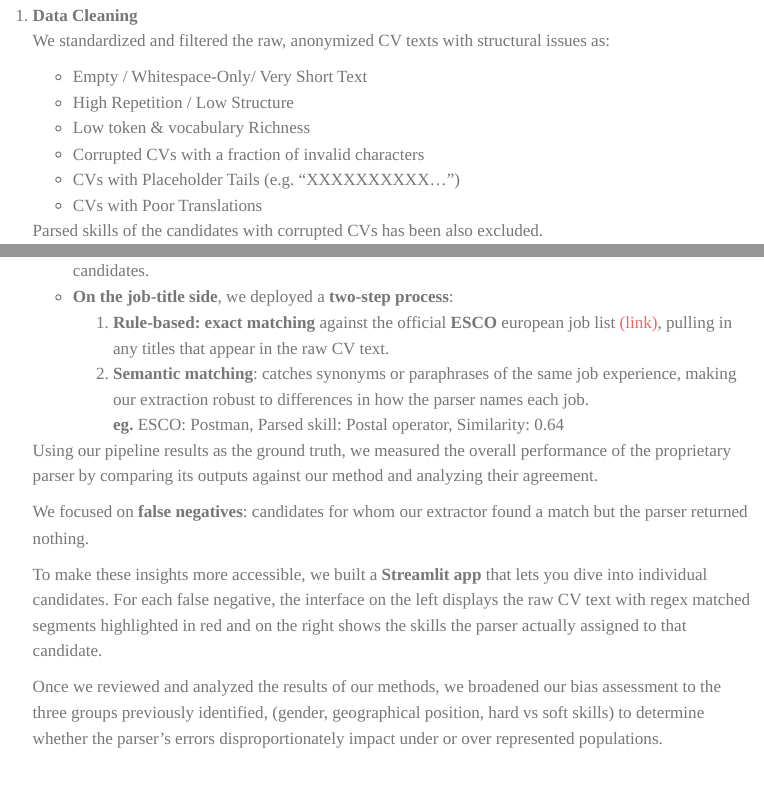
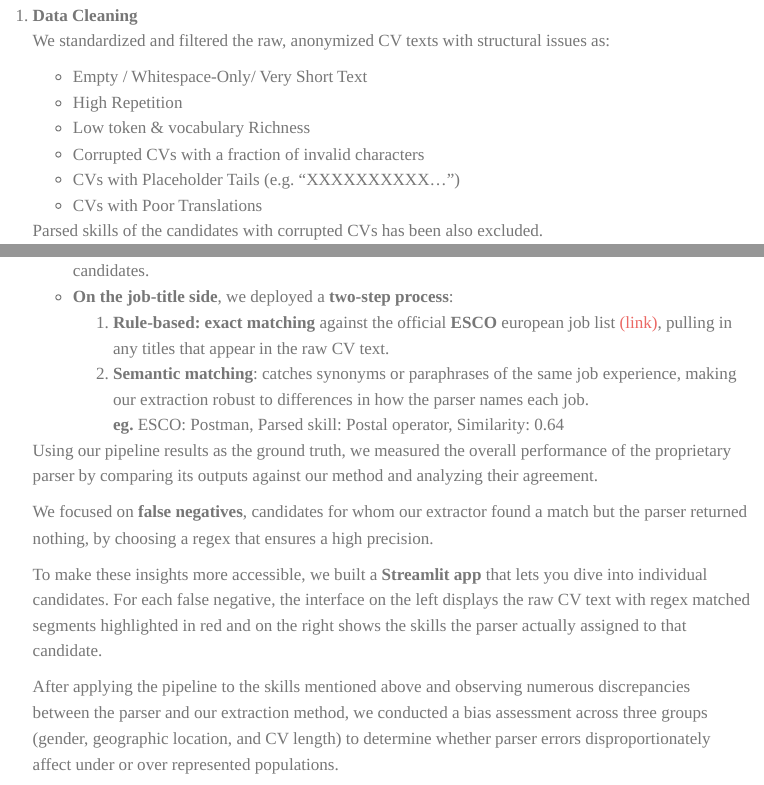
Before and after one commit to francescobaio/hiring_cv_bias, a Quarto document (pages/02-pipeline.qmd): the page in a window 1100 px wide, from 260 px down, and a second part further down, joined at a grey line. Rendered offline with R 4.5, knitr and Pandoc in place of Quarto, with nearby package versions; menus at the side of the page are left out.

Commit message:
Small refinements on presentation website

```diff
--- a/pages/02-pipeline.qmd
+++ b/pages/02-pipeline.qmd
@@ -15,7 +15,7 @@ With these preparations in place, our pipeline we built is divided into the foll
 1. **Data Cleaning**
    We standardized and filtered the raw, anonymized CV texts with structural issues as:
    - Empty / Whitespace-Only/ Very Short Text
-   - High Repetition / Low Structure
+   - High Repetition
    - Low token & vocabulary Richness
    - Corrupted CVs with a fraction of invalid characters
    - CVs with Placeholder Tails (e.g. “XXXXXXXXXX…”)
@@ -66,10 +66,11 @@ With these preparations in place, our pipeline we built is divided into the foll
 
    Using our pipeline results as the ground truth, we measured the overall performance of the proprietary parser by comparing its outputs against our method and analyzing their agreement.
 
-   We focused on **false negatives**: candidates for whom our extractor found a match but the parser returned nothing.
+   We focused on **false negatives**, candidates for whom our extractor found a match but the parser returned nothing, by choosing a regex that ensures a high precision.
 
    To make these insights more accessible, we built a **Streamlit app** that lets you dive into individual candidates. For each false negative, the interface on the left displays the raw CV text with regex matched segments highlighted in red and on the right shows the skills the parser actually assigned to that candidate.
 
-   Once we reviewed and analyzed the results of our methods, we broadened our bias assessment to the three groups previously identified, (gender, geographical position, hard vs soft skills) to determine whether the parser’s errors disproportionately impact under or over represented populations.
+   After applying the pipeline to the skills mentioned above and observing numerous discrepancies between the parser and our extraction method, we conducted a bias assessment across three groups (gender, geographic location, and CV length) to determine whether parser errors disproportionately affect under or over represented populations.
+
 
    🔗 [See the Bias Detection notebook](../notebooks/bias_detection.html)
```
Also changed, not shown: hiring_cv_bias/bias_detection/rule_based/evaluation/compare_parser.py (+1 -1 lines), pages/03-results.qmd (+2 -2 lines), docs/search.json, 9 other files.
